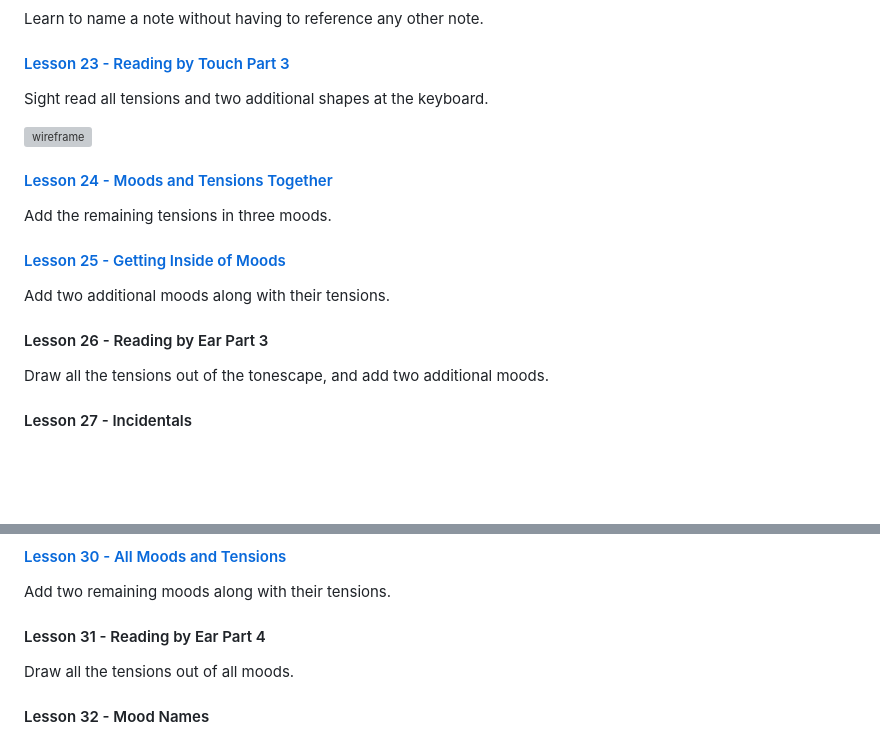
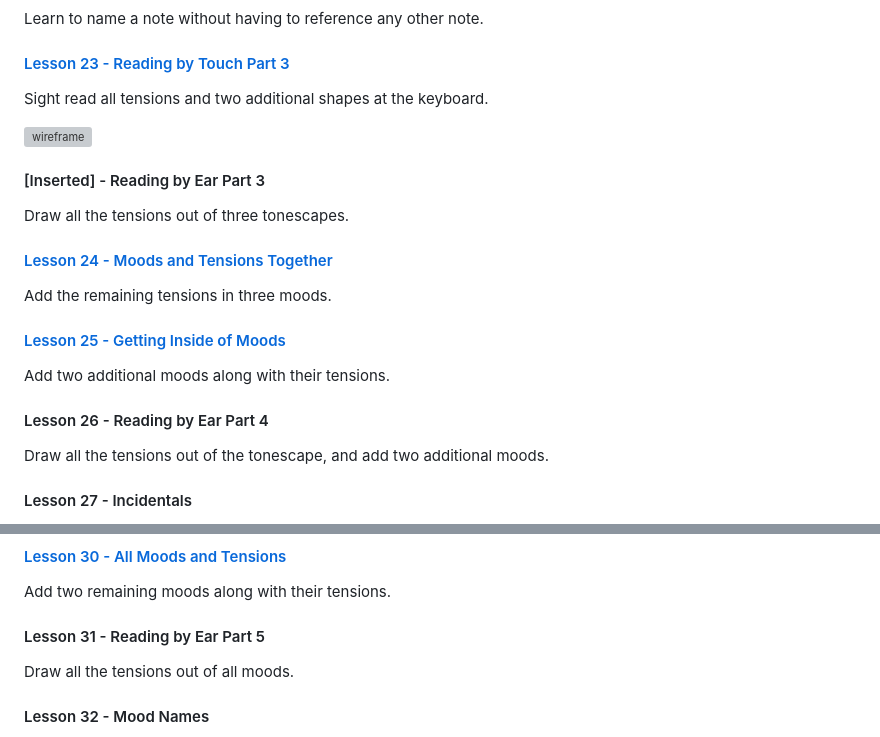
Before and after one commit to shapesmusic/Shapes-Basics-Draft, a Markdown page: README.md, 2 parts joined by grey strips. GitHub-like rendering; blank space fills up the shorter version; grey boxes are pictures that could not be loaded.

Commit message:
Insert an add'l SR Imagery lesson

```diff
--- a/README.md
+++ b/README.md
@@ -183,6 +183,12 @@ Sight read all tensions and two additional shapes at the keyboard.
 
 
 
+#### [Inserted] - Reading by Ear Part 3
+
+Draw all the tensions out of three tonescapes.
+
+
+
 #### [Lesson 24 - Moods and Tensions Together](lessons/24-moods-and-tensions-together.md)
 
 Add the remaining tensions in three moods.
@@ -195,7 +201,7 @@ Add two additional moods along with their tensions.
 
 
 
-#### Lesson 26 - Reading by Ear Part 3
+#### Lesson 26 - Reading by Ear Part 4
 
 Draw all the tensions out of the tonescape, and add two additional moods.
 
@@ -229,7 +235,7 @@ Add two remaining moods along with their tensions.
 
 
 
-#### Lesson 31 - Reading by Ear Part 4
+#### Lesson 31 - Reading by Ear Part 5
 
 Draw all the tensions out of all moods.
 
```
Also changed, not shown: notes.md (+21 -3 lines).
